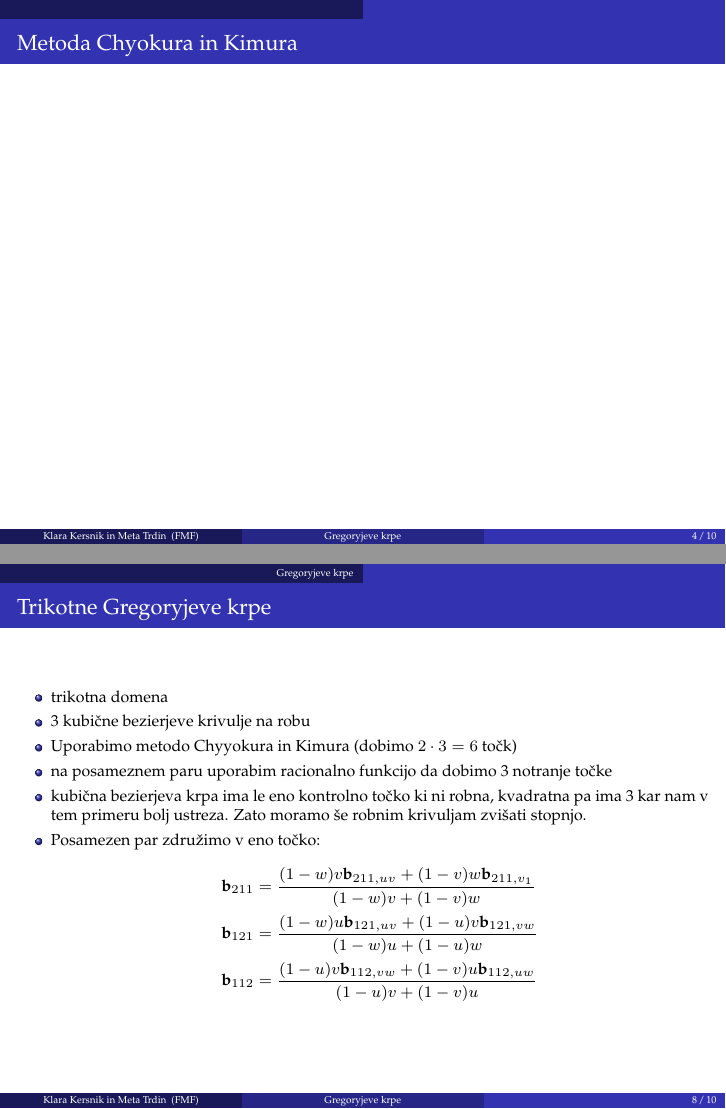
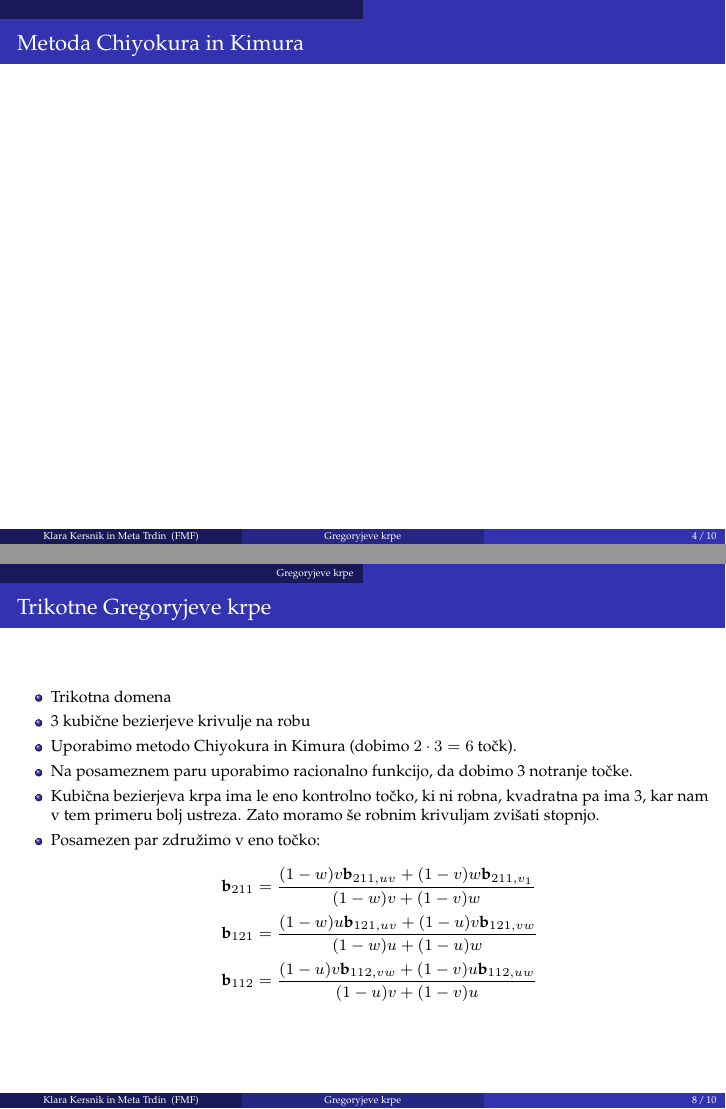
Before and after one commit to klarakresnik/RPGO-Gregoryjeve_krpice, LaTeX slides (gregoryjeve_krpe_prosojnice.tex): pages 5 and 9 of 11, joined at a grey line. Compiled offline with pdfLaTeX.

Commit message:
popravila slovnične napake

```diff
--- a/gregoryjeve_krpe_prosojnice.tex
+++ b/gregoryjeve_krpe_prosojnice.tex
@@ -95,7 +95,7 @@
 \end{frame}
 
 
-\begin{frame}{Metoda Chyokura in Kimura}
+\begin{frame}{Metoda Chiyokura in Kimura}
 
 \end{frame}
 \begin{frame}
@@ -118 +114,0 @@ Konstrukcija
-	\item Na vsakem robu uporabimo metodo Chyyokura in Kimura (dobimo $2 \cdot 4 = 8$ točk)
@@ -119,3 +118,4 @@ Konstrukcija
+	\item Na vsakem robu uporabimo metodo Chiyokura in Kimura (dobimo $2 \cdot 4 = 8$ točk)
 	\item Nastopi twist compatibility problem. Tukaj si pomagamo z racionalnii funkcijami:
 		\begin{align*}
 		\textbf{b}_{11} &=  \frac{v \textbf{b}_{11,u_0}+u\tbf{b}_{11,v_0}}{u +v} \\
@@ -136,11 +136,11 @@ Konstrukcija
 
 \begin{frame}{Trikotne Gregoryjeve krpe}
 	\begin{itemize}
-		\item trikotna domena
+		\item Trikotna domena
 		\item 3 kubične bezierjeve krivulje na robu
-		\item Uporabimo metodo Chyyokura in Kimura (dobimo $2 \cdot 3 = 6$ točk)
-		\item na posameznem paru uporabim racionalno funkcijo da dobimo 3 notranje točke
-		\item kubična bezierjeva krpa ima le eno kontrolno točko ki ni robna, kvadratna pa ima 3 kar nam v tem primeru bolj ustreza. Zato moramo še robnim krivuljam zvišati stopnjo.
+		\item Uporabimo metodo Chiyokura in Kimura (dobimo $2 \cdot 3 = 6$ točk).
+		\item Na posameznem paru uporabimo racionalno funkcijo, da dobimo 3 notranje točke.
+		\item Kubična bezierjeva krpa ima le eno kontrolno točko, ki ni robna, kvadratna pa ima 3, kar nam v tem primeru bolj ustreza. Zato moramo še robnim krivuljam zvišati stopnjo.
 		\item Posamezen par združimo v eno točko:
 		\begin{align*}
 		\tbf{b}_{211} &= \frac{(1-w)v \tbf{b}_{211,uv}+(1-v)w\tbf{b}_{211,v_1}}{(1-w)v+(1-v)w} \\
```
Also changed, not shown: gregoryjeve_krpe_prosojnice.pdf, gregoryjeve_krpe_prosojnice.tex (6 more changed lines).
